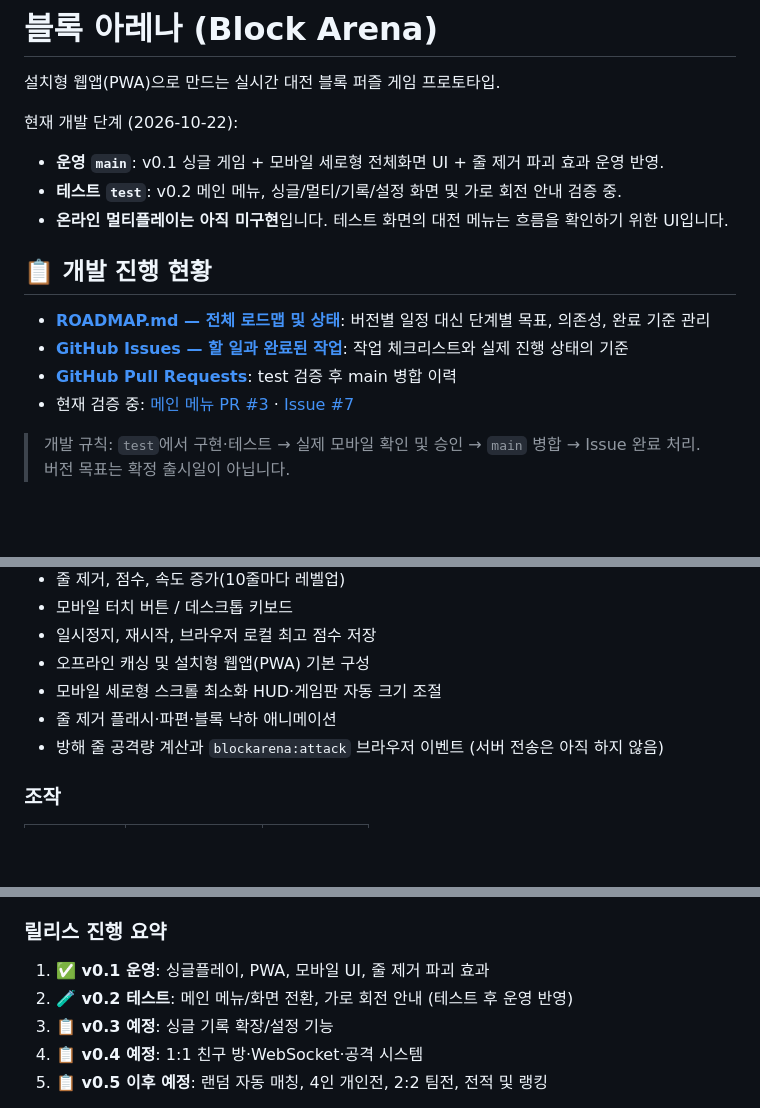
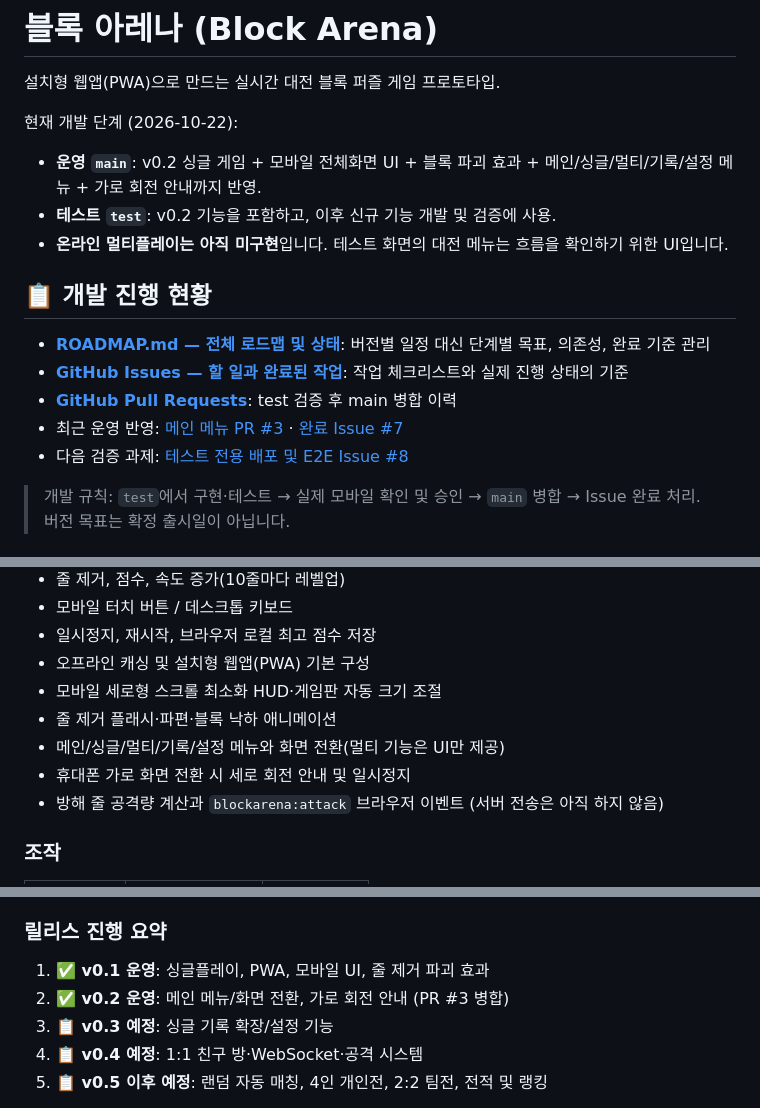
Before and after one commit to kimsangjin83/TestProject, a Markdown page: README.md, 3 parts joined by grey strips. GitHub-like rendering; blank space fills up the shorter version.

Commit message:
docs: mark v0.2 menu release deployed to main

```diff
--- a/README.md
+++ b/README.md
@@ -3,8 +3,8 @@
 설치형 웹앱(PWA)으로 만드는 실시간 대전 블록 퍼즐 게임 프로토타입.
 
 현재 개발 단계 (2026-10-22):
-- **운영 `main`**: v0.1 싱글 게임 + 모바일 세로형 전체화면 UI + 줄 제거 파괴 효과 운영 반영.
-- **테스트 `test`**: v0.2 메인 메뉴, 싱글/멀티/기록/설정 화면 및 가로 회전 안내 검증 중.
+- **운영 `main`**: v0.2 싱글 게임 + 모바일 전체화면 UI + 블록 파괴 효과 + 메인/싱글/멀티/기록/설정 메뉴 + 가로 회전 안내까지 반영.
+- **테스트 `test`**: v0.2 기능을 포함하고, 이후 신규 기능 개발 및 검증에 사용.
 - **온라인 멀티플레이는 아직 미구현**입니다. 테스트 화면의 대전 메뉴는 흐름을 확인하기 위한 UI입니다.
 
 ## 📋 개발 진행 현황
@@ -12,7 +12,8 @@
 - **[ROADMAP.md — 전체 로드맵 및 상태](./ROADMAP.md)**: 버전별 일정 대신 단계별 목표, 의존성, 완료 기준 관리
 - **[GitHub Issues — 할 일과 완료된 작업](https://github.com/kimsangjin83/TestProject/issues)**: 작업 체크리스트와 실제 진행 상태의 기준
 - **[GitHub Pull Requests](https://github.com/kimsangjin83/TestProject/pulls)**: test 검증 후 main 병합 이력
-- 현재 검증 중: [메인 메뉴 PR #3](https://github.com/kimsangjin83/TestProject/pull/3) · [Issue #7](https://github.com/kimsangjin83/TestProject/issues/7)
+- 최근 운영 반영: [메인 메뉴 PR #3](https://github.com/kimsangjin83/TestProject/pull/3) · [완료 Issue #7](https://github.com/kimsangjin83/TestProject/issues/7)
+- 다음 검증 과제: [테스트 전용 배포 및 E2E Issue #8](https://github.com/kimsangjin83/TestProject/issues/8)
 
 > 개발 규칙: `test`에서 구현·테스트 → 실제 모바일 확인 및 승인 → `main` 병합 → Issue 완료 처리. 버전 목표는 확정 출시일이 아닙니다.
 
@@ -33,6 +34,8 @@ https://kimsangjin83.github.io/TestProject/
 - 오프라인 캐싱 및 설치형 웹앱(PWA) 기본 구성
 - 모바일 세로형 스크롤 최소화 HUD·게임판 자동 크기 조절
 - 줄 제거 플래시·파편·블록 낙하 애니메이션
+- 메인/싱글/멀티/기록/설정 메뉴와 화면 전환(멀티 기능은 UI만 제공)
+- 휴대폰 가로 화면 전환 시 세로 회전 안내 및 일시정지
 - 방해 줄 공격량 계산과 `blockarena:attack` 브라우저 이벤트 (서버 전송은 아직 하지 않음)
 
 ### 조작
@@ -96,7 +99,7 @@ iPhone / Android / PC 브라우저
 ### 릴리스 진행 요약
 
 1. **✅ v0.1 운영**: 싱글플레이, PWA, 모바일 UI, 줄 제거 파괴 효과
-2. **🧪 v0.2 테스트**: 메인 메뉴/화면 전환, 가로 회전 안내 (테스트 후 운영 반영)
+2. **✅ v0.2 운영**: 메인 메뉴/화면 전환, 가로 회전 안내 (PR #3 병합)
 3. **📋 v0.3 예정**: 싱글 기록 확장/설정 기능
 4. **📋 v0.4 예정**: 1:1 친구 방·WebSocket·공격 시스템
 5. **📋 v0.5 이후 예정**: 랜덤 자동 매칭, 4인 개인전, 2:2 팀전, 전적 및 랭킹
```
